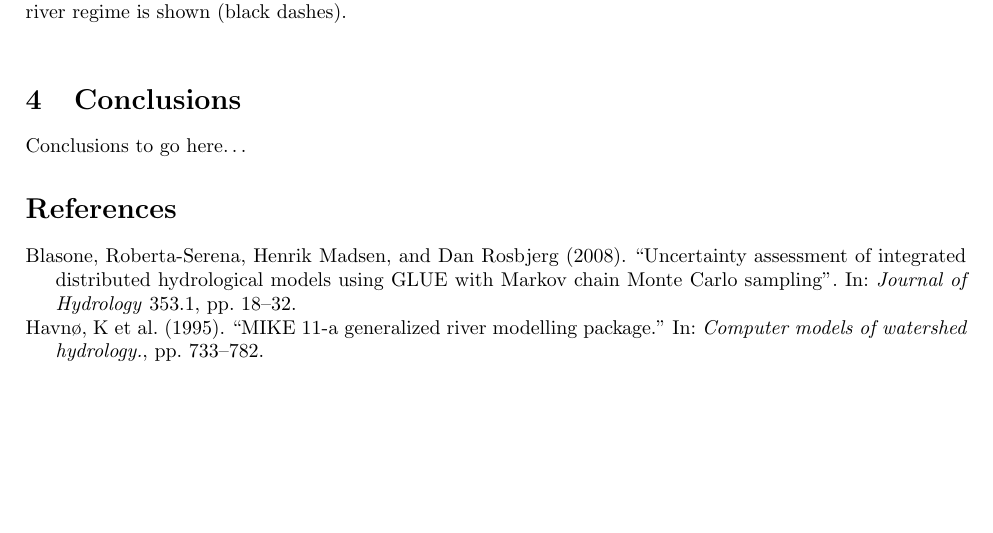
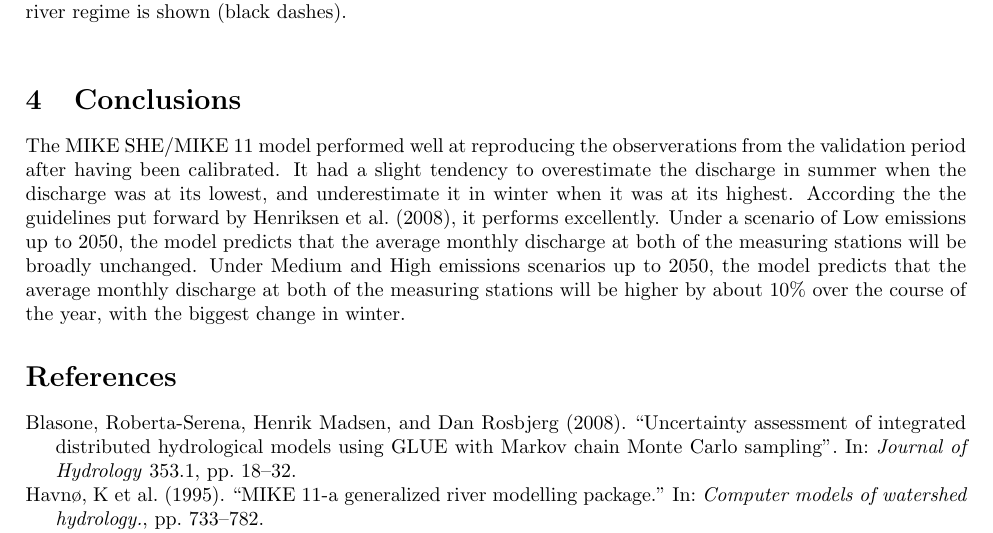
Before and after one commit to markmuetz/geogg101_writeup, a LaTeX document (article.tex): part of page 11 of 11, cut so that both start at the same text, the shorter picture padded with empty space. Compiled offline with pdfLaTeX.

Commit message:
Add a Conclusions section to P2.

```diff
--- a/article.tex
+++ b/article.tex
@@ -407,7 +407,13 @@ To simulate climate change in 2050, three different emissions scenarios were use
 \end{figure}
 
 \section{Conclusions}
-Conclusions to go here\ldots
+
+The MIKE SHE/MIKE 11 model performed well at reproducing the observerations from the validation period after having been calibrated.
+It had a slight tendency to overestimate the discharge in summer when the discharge was at its lowest, and underestimate it in winter when it was at its highest.
+According the the guidelines put forward by \textcite{henriksen2008assessment}, it performs excellently.
+Under a scenario of Low emissions up to 2050, the model predicts that the average monthly discharge at both of the measuring stations will be broadly unchanged.
+Under Medium and High emissions scenarios up to 2050, the model predicts that the average monthly discharge at both of the measuring stations will be higher by about 10\% over the course of the year, with the biggest change in winter.
+
 
 \printbibliography[filter=practical2]
 
```
